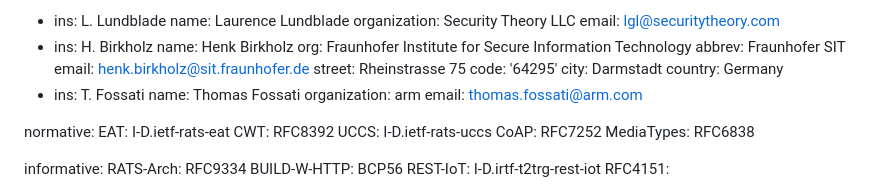
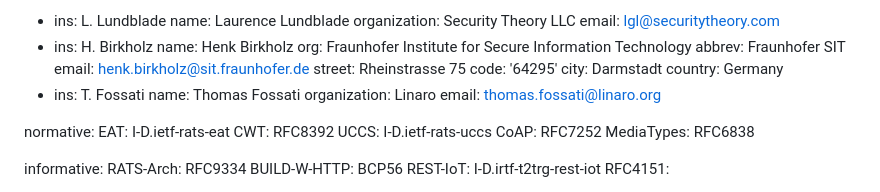
Before and after one commit to ietf-rats-wg/draft-eat-mt, a Markdown page: draft-ietf-rats-eat-media-type.md, the part around the change. GitHub-like rendering.

Commit message:
change Thomas affilliation
Signed-off-by: Thomas Fossati <thomas.fossati@linaro.org>

```diff
--- a/draft-ietf-rats-eat-media-type.md
+++ b/draft-ietf-rats-eat-media-type.md
@@ -31,8 +31,8 @@ author:
    country: Germany
  - ins: T. Fossati
    name: Thomas Fossati
-   organization: arm
-   email: thomas.fossati@arm.com
+   organization: Linaro
+   email: thomas.fossati@linaro.org
 
 normative:
   EAT: I-D.ietf-rats-eat
```
